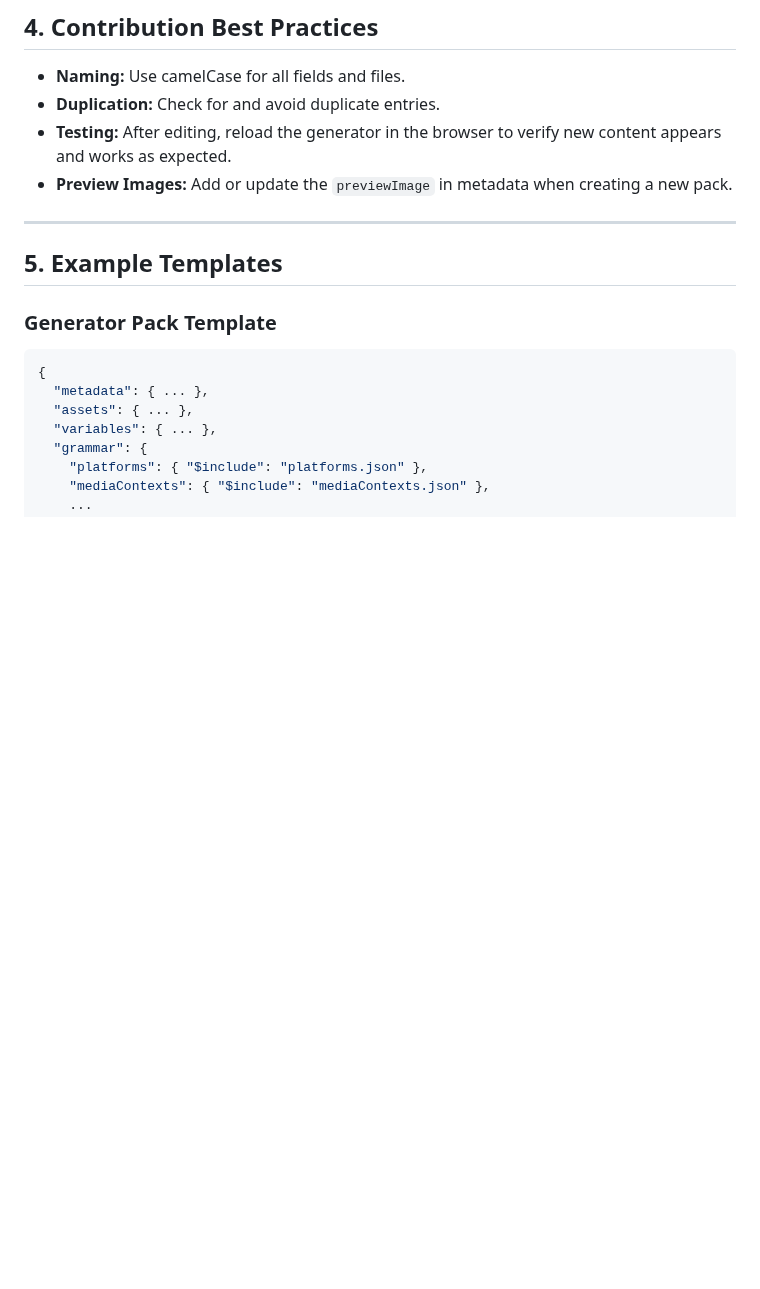
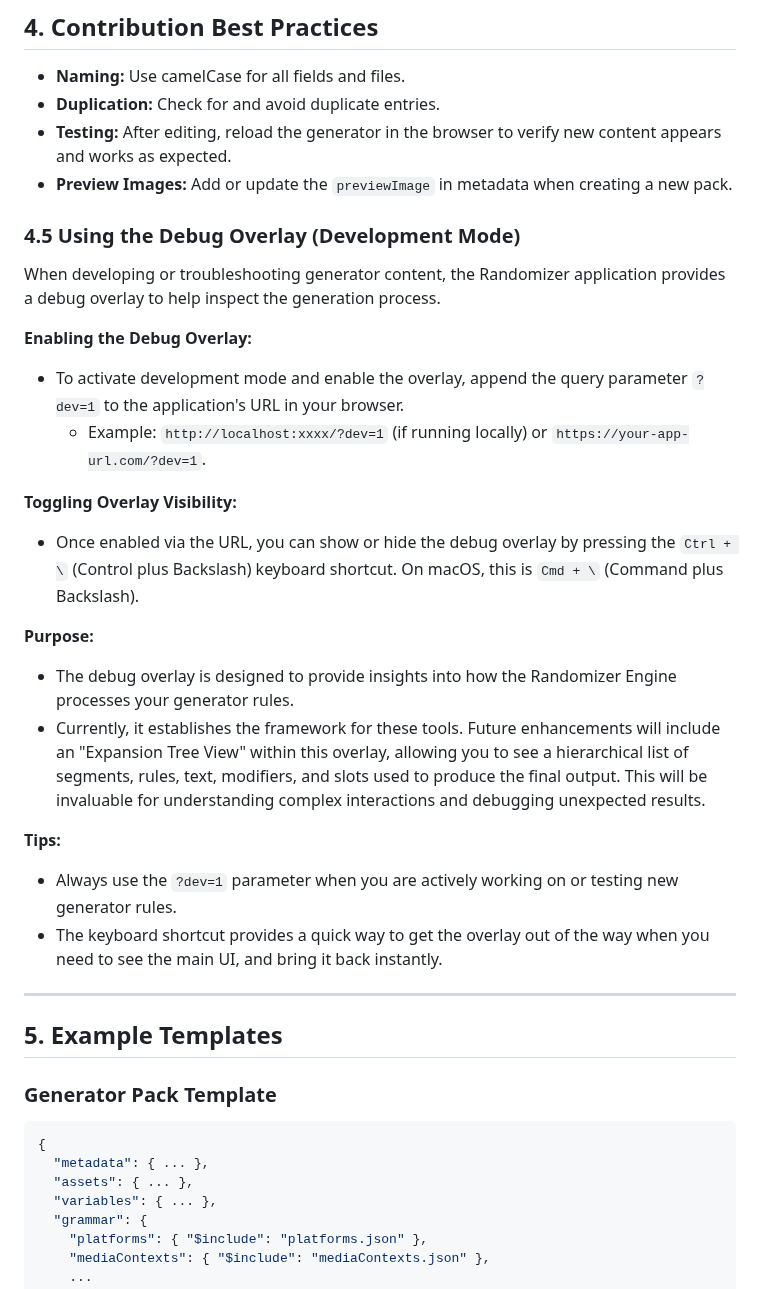
Before and after one commit to atxbrianbehm/randomizer-public, a Markdown page: LLM_Content_Development_Guide.md, the part around the change. GitHub-like rendering; blank space fills up the shorter version.

Commit message:
docs: Add debug overlay tips to LLM guide
Expanded `LLM_Content_Development_Guide.md` to include a new
subsection under 'Contribution Best Practices' explaining how to
enable and use the debug overlay.

This covers:
- Activating via `?dev=1` URL parameter.
- Toggling visibility with `Ctrl+\`.
- Purpose and future enhancements (Expansion Tree).

```diff
--- a/LLM_Content_Development_Guide.md
+++ b/LLM_Content_Development_Guide.md
@@ -124,6 +124,29 @@ These rules ensure generator packs integrate cleanly with the Randomizer’s dyn
 - **Testing:** After editing, reload the generator in the browser to verify new content appears and works as expected.
 - **Preview Images:** Add or update the `previewImage` in metadata when creating a new pack.
 
+### 4.5 Using the Debug Overlay (Development Mode)
+
+When developing or troubleshooting generator content, the Randomizer application provides a debug overlay to help inspect the generation process.
+
+**Enabling the Debug Overlay:**
+
+*   To activate development mode and enable the overlay, append the query parameter `?dev=1` to the application's URL in your browser.
+    *   Example: `http://localhost:xxxx/?dev=1` (if running locally) or `https://your-app-url.com/?dev=1`.
+
+**Toggling Overlay Visibility:**
+
+*   Once enabled via the URL, you can show or hide the debug overlay by pressing the `Ctrl + \` (Control plus Backslash) keyboard shortcut. On macOS, this is `Cmd + \` (Command plus Backslash).
+
+**Purpose:**
+
+*   The debug overlay is designed to provide insights into how the Randomizer Engine processes your generator rules.
+*   Currently, it establishes the framework for these tools. Future enhancements will include an "Expansion Tree View" within this overlay, allowing you to see a hierarchical list of segments, rules, text, modifiers, and slots used to produce the final output. This will be invaluable for understanding complex interactions and debugging unexpected results.
+
+**Tips:**
+
+*   Always use the `?dev=1` parameter when you are actively working on or testing new generator rules.
+*   The keyboard shortcut provides a quick way to get the overlay out of the way when you need to see the main UI, and bring it back instantly.
+
 ---
 
 ## 5. Example Templates
```
